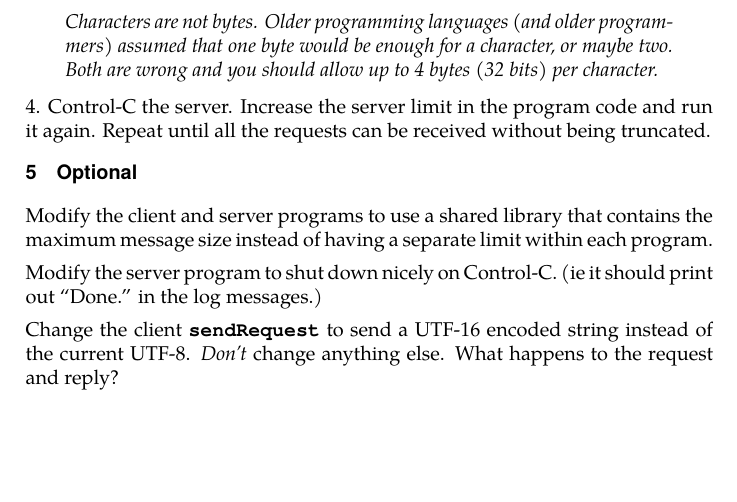
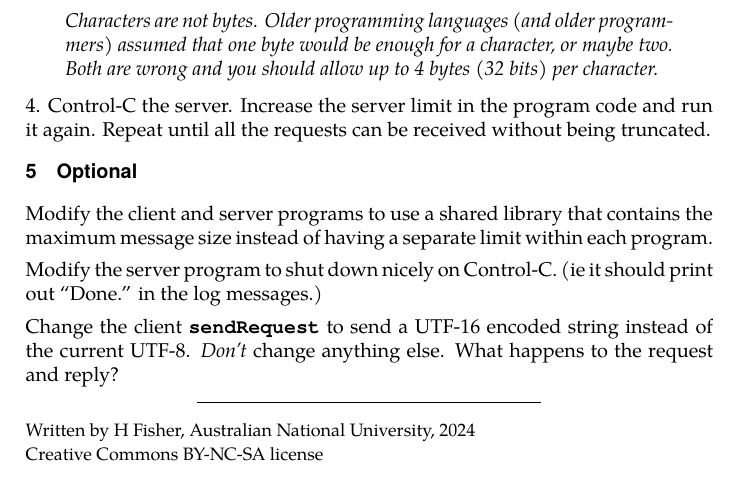
Before and after one commit to laranzu/prog3310, a LaTeX document (01-udp/01-udp.tex, which reads common/formatting.tex): part of page 4 of 4, cut so that both start at the same text. Compiled offline with XeLaTeX; a missing font is replaced by an installed copy or a similar font.

Commit message:
Add copyright macro for tutes

```diff
--- a/common/formatting.tex
+++ b/common/formatting.tex
@@ -84,6 +84,14 @@
 
 %%  Shortcuts
 
+\newcommand{\COPYRIGHT} {%
+        \small%
+        \centerline{\rule{0.5\linewidth}{0.5pt}} %
+        Written by H Fisher, Australian National University, 2024 \\
+        Creative Commons BY-NC-SA license%
+        \normalsize
+}
+
 % With smart editors interfering, safer not to type quotes directly
 \newcommand{\DQ}[1] {%
         \textquotedblleft{}#1\textquotedblright{}%
```
Also changed, not shown: 00-program/00-program.tex (+2 -0 lines), 01-udp/01-udp.tex (+1 -0 lines).
